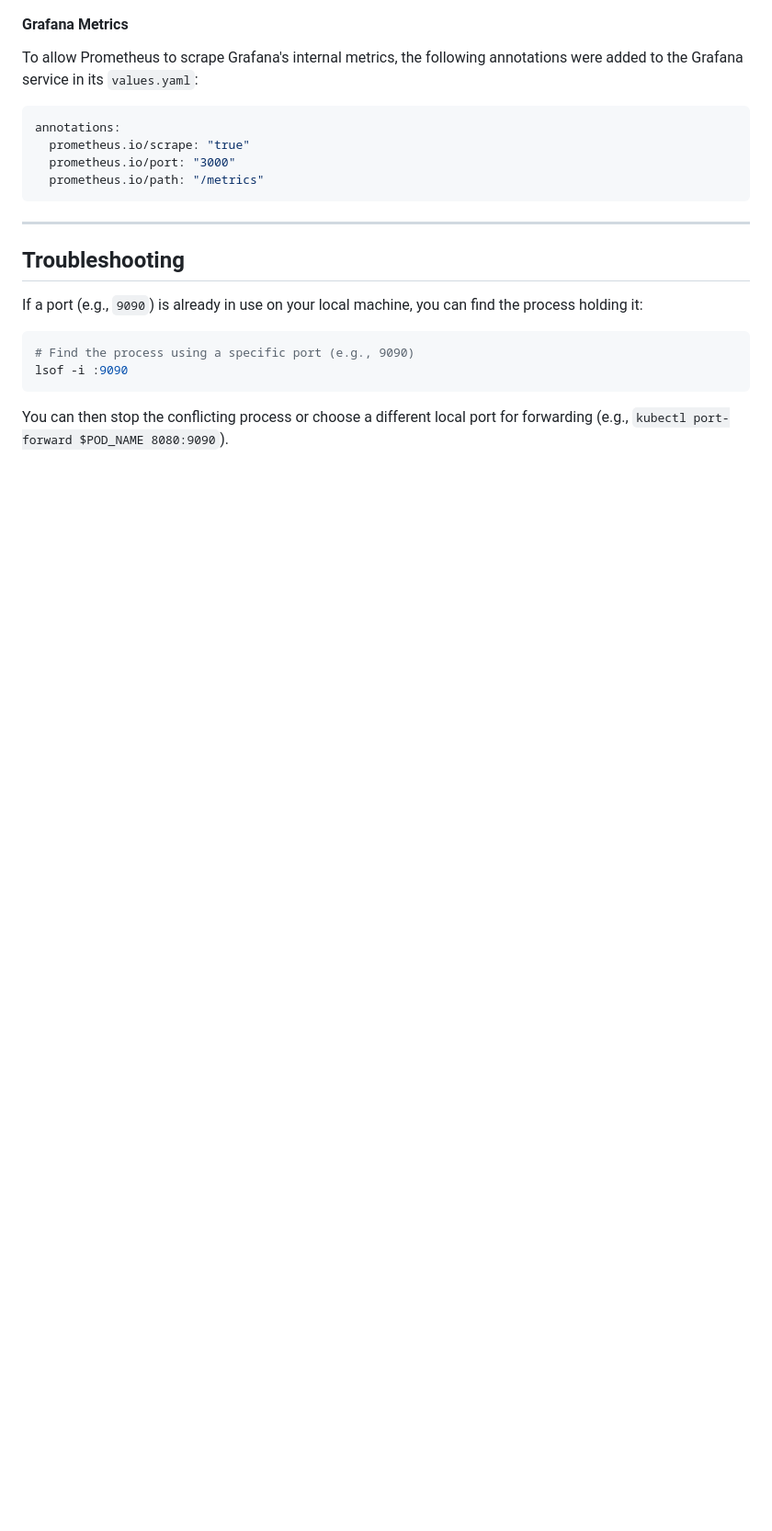
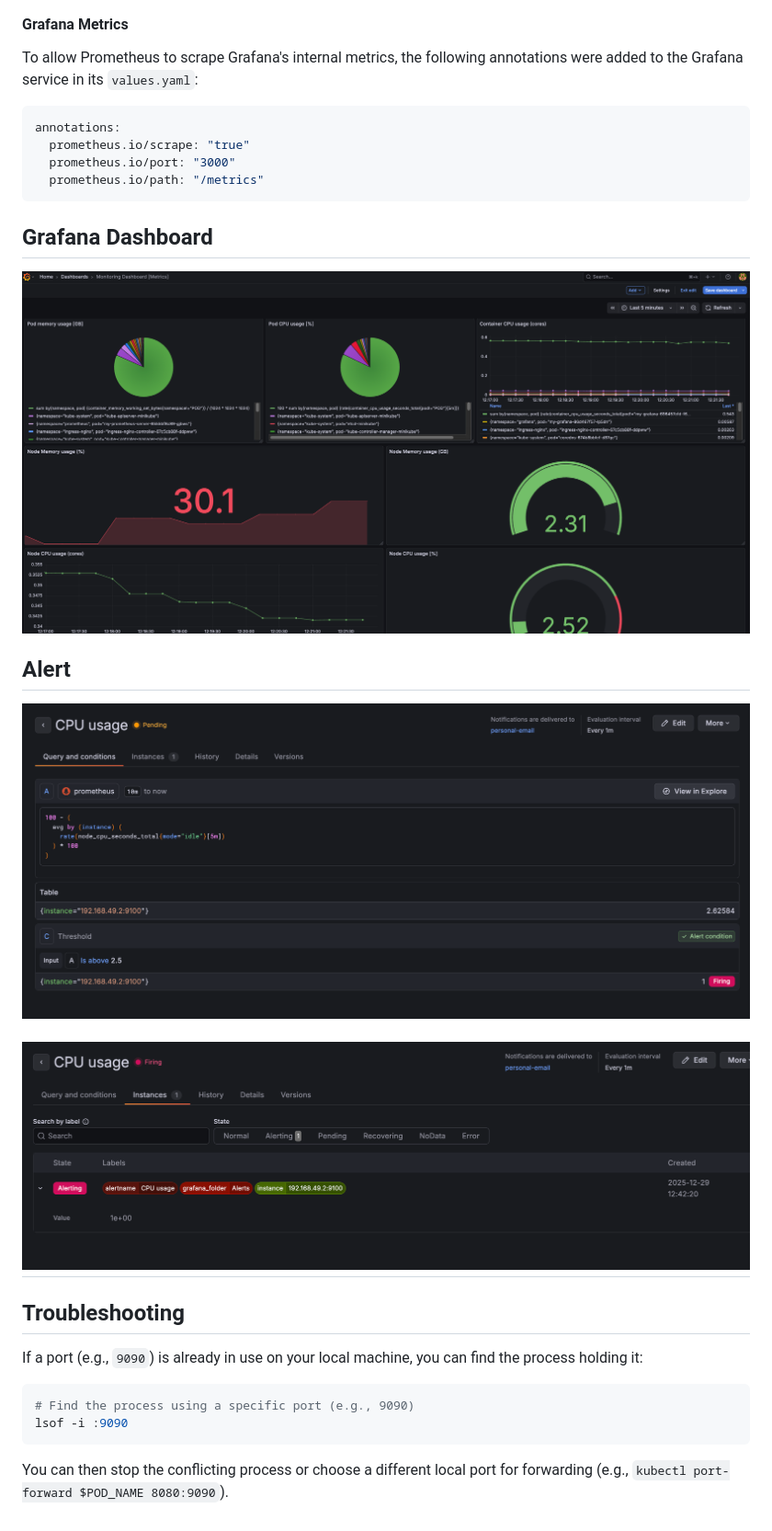
Before and after one commit to StefanDima14/DevOps-Bootcamp-2025, a Markdown page: Monitoring/readme.md, the part around the change. Shown: that part at 92% size. GitHub-like rendering; pictures changed too: Monitoring/images/Alert.png (added), Monitoring/images/Firing.png (added), Monitoring/images/Grafana-Dashboard.png (added); blank space fills up the shorter version.

Commit message:
enable alerts

````diff
--- a/Monitoring/readme.md
+++ b/Monitoring/readme.md
@@ -152,6 +152,15 @@ annotations:
   prometheus.io/path: "/metrics"
 ```
 
+## Grafana Dashboard
+![cAdvisor-target](images/Grafana-Dashboard.png)
+
+
+## Alert
+
+![cAdvisor-target](images/Alert.png)
+
+![cAdvisor-target](images/Firing.png)
 ---
 
 ## Troubleshooting
````
